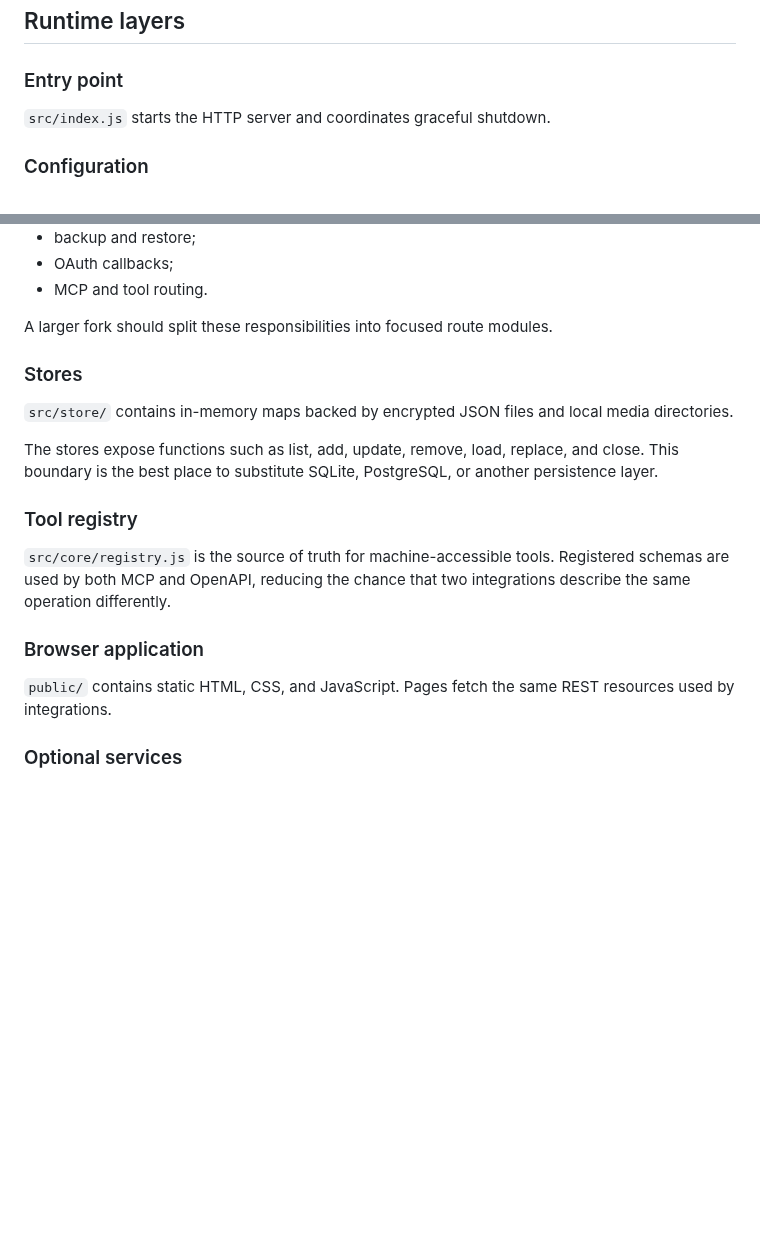
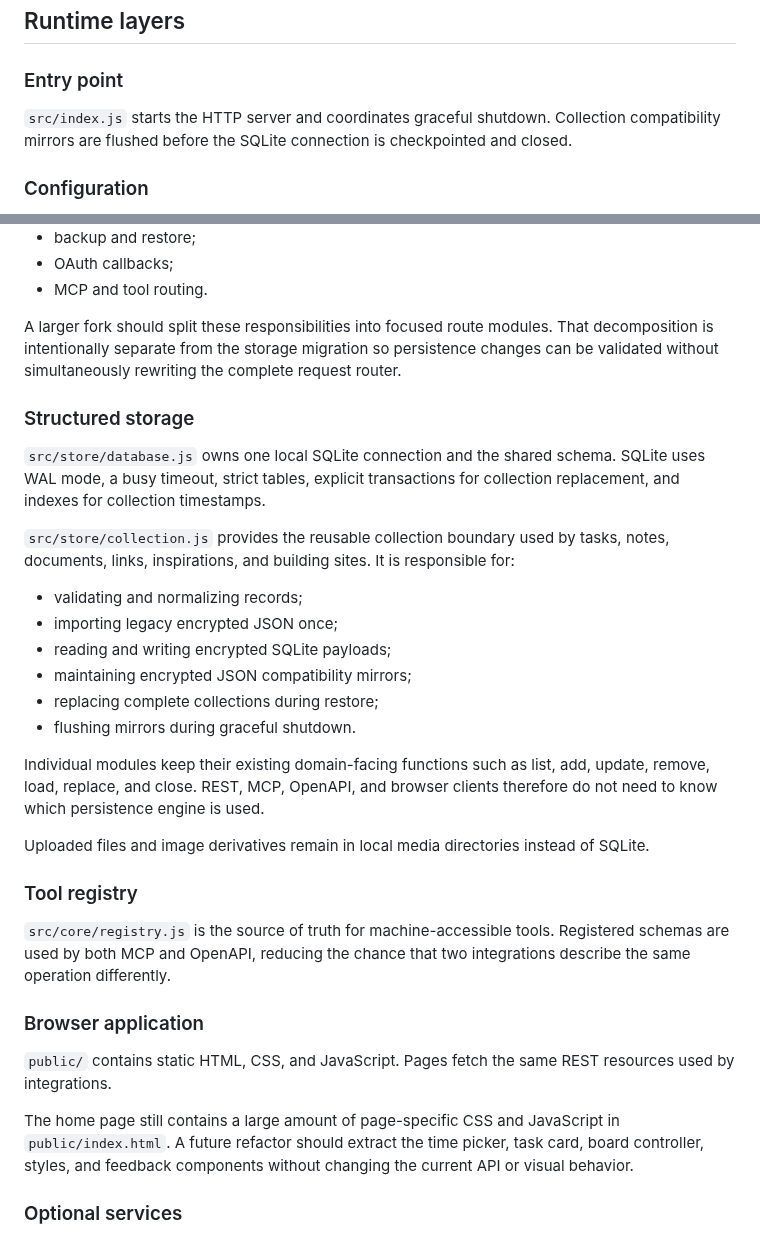
Before and after one commit to vladimirperovic/noema, a Markdown page: ARCHITECTURE.md, 2 parts joined by grey strips. GitHub-like rendering; blank space fills up the shorter version.

```diff
--- a/ARCHITECTURE.md
+++ b/ARCHITECTURE.md
@@ -15,7 +15,7 @@ Noema is a single-process, single-user reference application built with the Node
 
 ### Entry point
 
-`src/index.js` starts the HTTP server and coordinates graceful shutdown.
+`src/index.js` starts the HTTP server and coordinates graceful shutdown. Collection compatibility mirrors are flushed before the SQLite connection is checkpointed and closed.
 
 ### Configuration
 
@@ -35,13 +35,24 @@ Noema is a single-process, single-user reference application built with the Node
 - OAuth callbacks;
 - MCP and tool routing.
 
-A larger fork should split these responsibilities into focused route modules.
+A larger fork should split these responsibilities into focused route modules. That decomposition is intentionally separate from the storage migration so persistence changes can be validated without simultaneously rewriting the complete request router.
 
-### Stores
+### Structured storage
 
-`src/store/` contains in-memory maps backed by encrypted JSON files and local media directories.
+`src/store/database.js` owns one local SQLite connection and the shared schema. SQLite uses WAL mode, a busy timeout, strict tables, explicit transactions for collection replacement, and indexes for collection timestamps.
 
-The stores expose functions such as list, add, update, remove, load, replace, and close. This boundary is the best place to substitute SQLite, PostgreSQL, or another persistence layer.
+`src/store/collection.js` provides the reusable collection boundary used by tasks, notes, documents, links, inspirations, and building sites. It is responsible for:
+
+- validating and normalizing records;
+- importing legacy encrypted JSON once;
+- reading and writing encrypted SQLite payloads;
+- maintaining encrypted JSON compatibility mirrors;
+- replacing complete collections during restore;
+- flushing mirrors during graceful shutdown.
+
+Individual modules keep their existing domain-facing functions such as list, add, update, remove, load, replace, and close. REST, MCP, OpenAPI, and browser clients therefore do not need to know which persistence engine is used.
+
+Uploaded files and image derivatives remain in local media directories instead of SQLite.
 
 ### Tool registry
 
@@ -50,6 +61,8 @@ The stores expose functions such as list, add, update, remove, load, replace, an
 ### Browser application
 
 `public/` contains static HTML, CSS, and JavaScript. Pages fetch the same REST resources used by integrations.
+
+The home page still contains a large amount of page-specific CSS and JavaScript in `public/index.html`. A future refactor should extract the time picker, task card, board controller, styles, and feedback components without changing the current API or visual behavior.
 
 ### Optional services
 
```
Also changed, not shown: other parts of ARCHITECTURE.md (+22 -11 lines).
